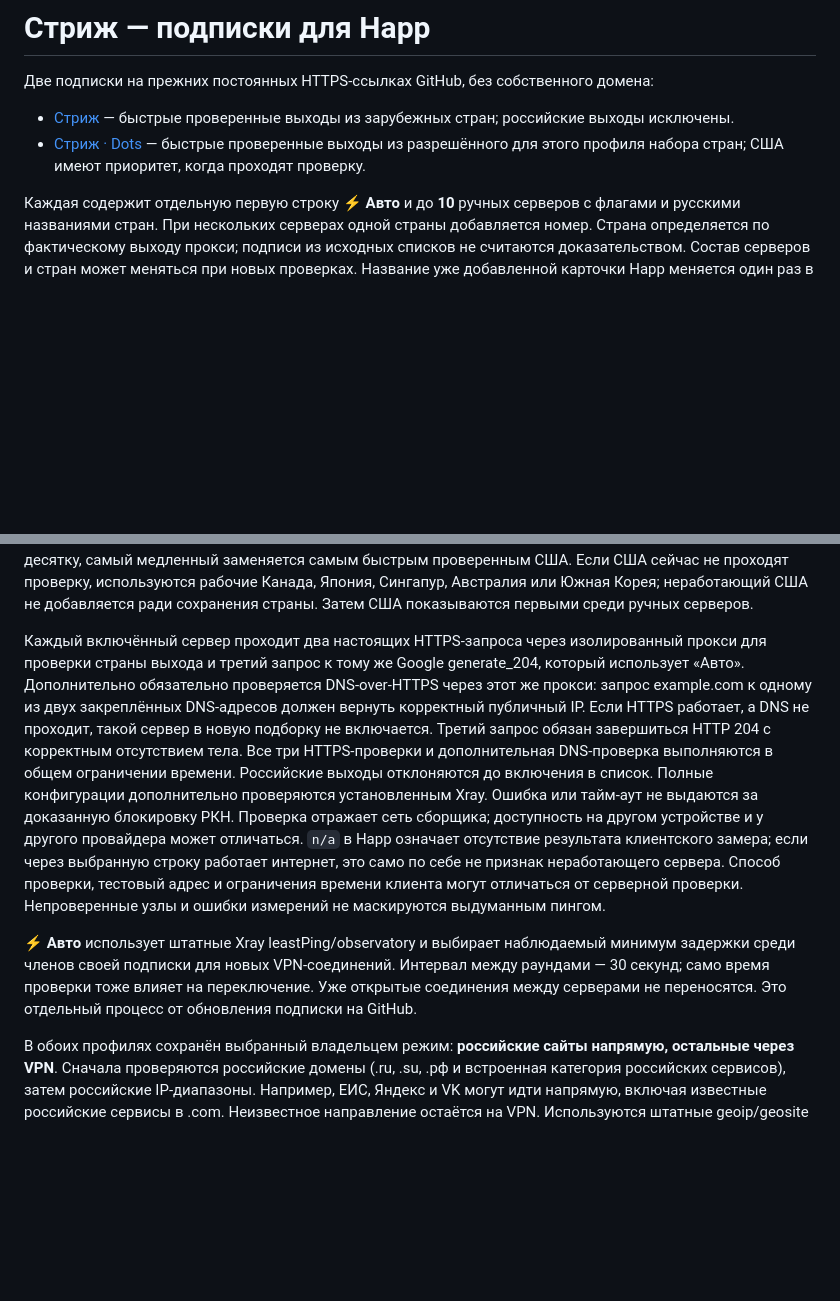
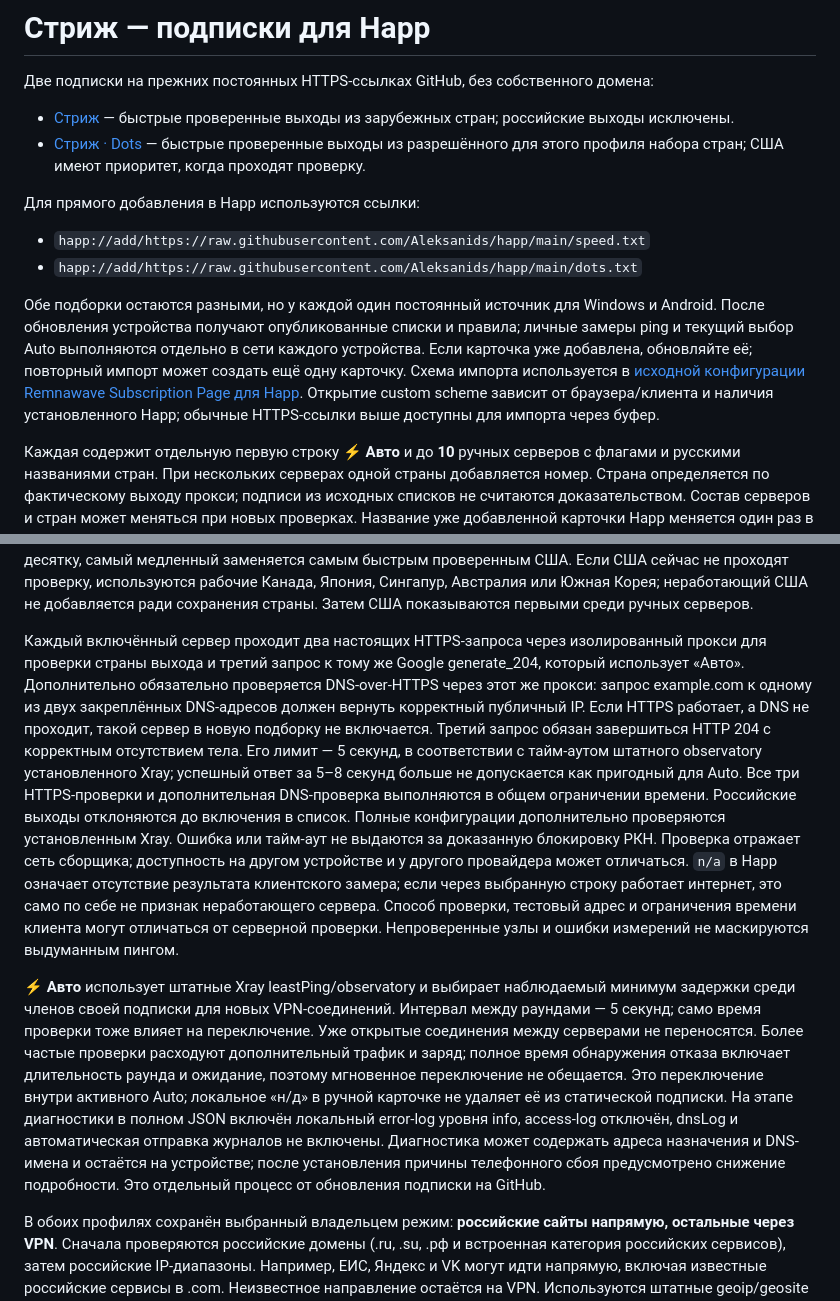
Before and after one commit to Aleksanids/happ, a Markdown page: SUBSCRIPTIONS.md, 2 parts joined by grey strips. Rendered like a GitHub page; blank space fills up the shorter version.

Commit message:
Document faster local Auto checks, shared Happ import links and diagnostic limits

```diff
--- a/SUBSCRIPTIONS.md
+++ b/SUBSCRIPTIONS.md
@@ -4,6 +4,13 @@
 
 - [Стриж](https://raw.githubusercontent.com/Aleksanids/happ/main/speed.txt) — быстрые проверенные выходы из зарубежных стран; российские выходы исключены.
 - [Стриж · Dots](https://raw.githubusercontent.com/Aleksanids/happ/main/dots.txt) — быстрые проверенные выходы из разрешённого для этого профиля набора стран; США имеют приоритет, когда проходят проверку.
+
+Для прямого добавления в Happ используются ссылки:
+
+- `happ://add/https://raw.githubusercontent.com/Aleksanids/happ/main/speed.txt`
+- `happ://add/https://raw.githubusercontent.com/Aleksanids/happ/main/dots.txt`
+
+Обе подборки остаются разными, но у каждой один постоянный источник для Windows и Android. После обновления устройства получают опубликованные списки и правила; личные замеры ping и текущий выбор Auto выполняются отдельно в сети каждого устройства. Если карточка уже добавлена, обновляйте её; повторный импорт может создать ещё одну карточку. Схема импорта используется в [исходной конфигурации Remnawave Subscription Page для Happ](https://github.com/remnawave/subscription-page/blob/main/frontend/public/assets/app-config.json). Открытие custom scheme зависит от браузера/клиента и наличия установленного Happ; обычные HTTPS-ссылки выше доступны для импорта через буфер.
 
 Каждая содержит отдельную первую строку **⚡ Авто** и до **10** ручных серверов с флагами и русскими названиями стран. При нескольких серверах одной страны добавляется номер. Страна определяется по фактическому выходу прокси; подписи из исходных списков не считаются доказательством. Состав серверов и стран может меняться при новых проверках. Название уже добавленной карточки Happ меняется один раз в меню этой карточки: «Авто — Скорость» → «Стриж», «Авто — Dots» → «Стриж · Dots». Ссылки менять и добавлять повторные подписки не требуется.
 
@@ -13,9 +20,9 @@
 
 За один запуск проверяется до 160 кандидатов, не более четырёх одновременно, с ограничением времени. Отбор чередует повторные проверки прежних быстрых серверов, новые и давно не проверявшиеся варианты и повторные попытки после ошибок. Вся многотысячная база не проверяется одновременно. Короткий список строится только из успешных результатов этого запуска; сортировка учитывает задержку и разброс трёх измерений. Это проверка задержки и HTTPS-соединения, а не измерение скорости скачивания. В Dots сначала выбираются наиболее быстрые допустимые результаты; если проверенные США есть, но не попали в десятку, самый медленный заменяется самым быстрым проверенным США. Если США сейчас не проходят проверку, используются рабочие Канада, Япония, Сингапур, Австралия или Южная Корея; неработающий США не добавляется ради сохранения страны. Затем США показываются первыми среди ручных серверов.
 
-Каждый включённый сервер проходит два настоящих HTTPS-запроса через изолированный прокси для проверки страны выхода и третий запрос к тому же Google generate_204, который использует «Авто». Дополнительно обязательно проверяется DNS-over-HTTPS через этот же прокси: запрос example.com к одному из двух закреплённых DNS-адресов должен вернуть корректный публичный IP. Если HTTPS работает, а DNS не проходит, такой сервер в новую подборку не включается. Третий запрос обязан завершиться HTTP 204 с корректным отсутствием тела. Все три HTTPS-проверки и дополнительная DNS-проверка выполняются в общем ограничении времени. Российские выходы отклоняются до включения в список. Полные конфигурации дополнительно проверяются установленным Xray. Ошибка или тайм-аут не выдаются за доказанную блокировку РКН. Проверка отражает сеть сборщика; доступность на другом устройстве и у другого провайдера может отличаться. `n/a` в Happ означает отсутствие результата клиентского замера; если через выбранную строку работает интернет, это само по себе не признак неработающего сервера. Способ проверки, тестовый адрес и ограничения времени клиента могут отличаться от серверной проверки. Непроверенные узлы и ошибки измерений не маскируются выдуманным пингом.
+Каждый включённый сервер проходит два настоящих HTTPS-запроса через изолированный прокси для проверки страны выхода и третий запрос к тому же Google generate_204, который использует «Авто». Дополнительно обязательно проверяется DNS-over-HTTPS через этот же прокси: запрос example.com к одному из двух закреплённых DNS-адресов должен вернуть корректный публичный IP. Если HTTPS работает, а DNS не проходит, такой сервер в новую подборку не включается. Третий запрос обязан завершиться HTTP 204 с корректным отсутствием тела. Его лимит — 5 секунд, в соответствии с тайм-аутом штатного observatory установленного Xray; успешный ответ за 5–8 секунд больше не допускается как пригодный для Auto. Все три HTTPS-проверки и дополнительная DNS-проверка выполняются в общем ограничении времени. Российские выходы отклоняются до включения в список. Полные конфигурации дополнительно проверяются установленным Xray. Ошибка или тайм-аут не выдаются за доказанную блокировку РКН. Проверка отражает сеть сборщика; доступность на другом устройстве и у другого провайдера может отличаться. `n/a` в Happ означает отсутствие результата клиентского замера; если через выбранную строку работает интернет, это само по себе не признак неработающего сервера. Способ проверки, тестовый адрес и ограничения времени клиента могут отличаться от серверной проверки. Непроверенные узлы и ошибки измерений не маскируются выдуманным пингом.
 
-**⚡ Авто** использует штатные Xray leastPing/observatory и выбирает наблюдаемый минимум задержки среди членов своей подписки для новых VPN-соединений. Интервал между раундами — 30 секунд; само время проверки тоже влияет на переключение. Уже открытые соединения между серверами не переносятся. Это отдельный процесс от обновления подписки на GitHub.
+**⚡ Авто** использует штатные Xray leastPing/observatory и выбирает наблюдаемый минимум задержки среди членов своей подписки для новых VPN-соединений. Интервал между раундами — 5 секунд; само время проверки тоже влияет на переключение. Уже открытые соединения между серверами не переносятся. Более частые проверки расходуют дополнительный трафик и заряд; полное время обнаружения отказа включает длительность раунда и ожидание, поэтому мгновенное переключение не обещается. Это переключение внутри активного Auto; локальное «н/д» в ручной карточке не удаляет её из статической подписки. На этапе диагностики в полном JSON включён локальный error-log уровня info, access-log отключён, dnsLog и автоматическая отправка журналов не включены. Диагностика может содержать адреса назначения и DNS-имена и остаётся на устройстве; после установления причины телефонного сбоя предусмотрено снижение подробности. Это отдельный процесс от обновления подписки на GitHub.
 
 В обоих профилях сохранён выбранный владельцем режим: **российские сайты напрямую, остальные через VPN**. Сначала проверяются российские домены (.ru, .su, .рф и встроенная категория российских сервисов), затем российские IP-диапазоны. Например, ЕИС, Яндекс и VK могут идти напрямую, включая известные российские сервисы в .com. Неизвестное направление остаётся на VPN. Используются штатные geoip/geosite установленного Happ/Xray, распознавание HTTP/TLS-домена и IPOnDemand. Это классификация по базам доменов и адресов, поэтому неполные списки и зарубежные CDN могут потребовать уточнения.
 
```
